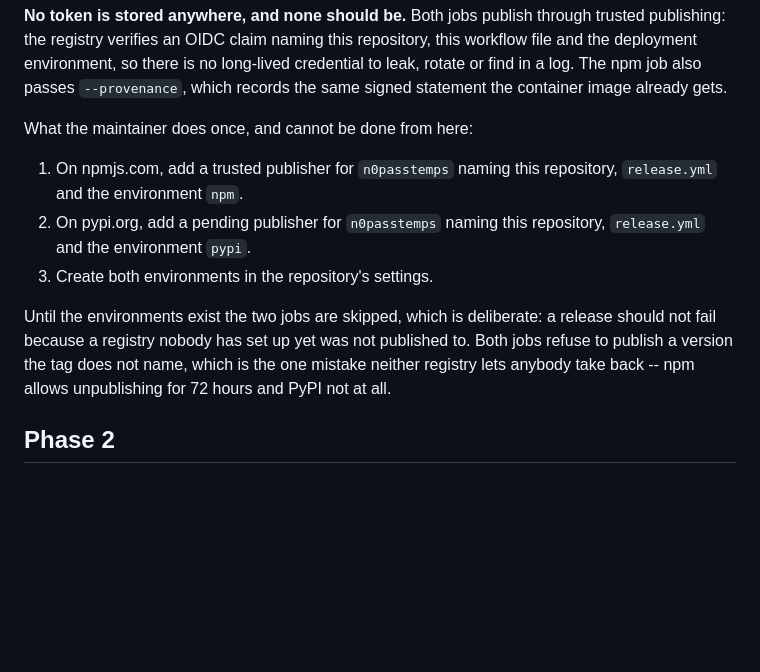
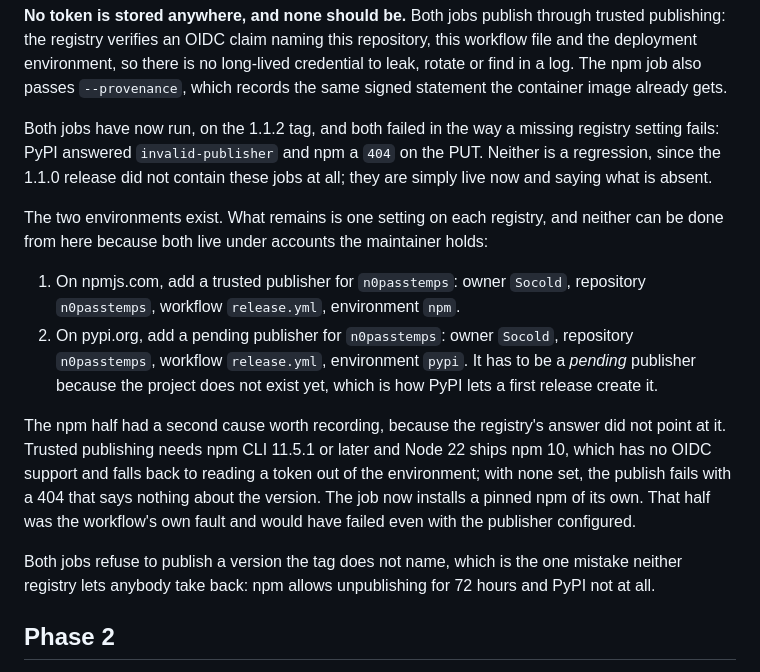
Before and after one commit to Socold/n0passtemps, a Markdown page: docs/ROADMAP.md, the part around the change. GitHub-like rendering; blank space fills up the shorter version.

Commit message:
docs: what is left before the SDK packages exist
The two publish jobs have run now, on the 1.1.2 tag, and the entry said
what they would do rather than what they did. Both failed the way a
missing registry setting fails, and one of them failed for a second
reason that was this repository's fault rather than an absent account.

The environments exist, so what is left is one setting on each registry,
written out with the exact values each one asks for.

```diff
--- a/docs/ROADMAP.md
+++ b/docs/ROADMAP.md
@@ -133,19 +133,33 @@ credential to leak, rotate or find in a log. The npm job also passes
 `--provenance`, which records the same signed statement the container image
 already gets.
 
-What the maintainer does once, and cannot be done from here:
+Both jobs have now run, on the 1.1.2 tag, and both failed in the way a
+missing registry setting fails: PyPI answered `invalid-publisher` and npm a
+`404` on the PUT. Neither is a regression, since the 1.1.0 release did not
+contain these jobs at all; they are simply live now and saying what is absent.
 
-1. On npmjs.com, add a trusted publisher for `n0passtemps` naming this
-   repository, `release.yml` and the environment `npm`.
-2. On pypi.org, add a pending publisher for `n0passtemps` naming this
-   repository, `release.yml` and the environment `pypi`.
-3. Create both environments in the repository's settings.
+The two environments exist. What remains is one setting on each registry, and
+neither can be done from here because both live under accounts the maintainer
+holds:
 
-Until the environments exist the two jobs are skipped, which is deliberate: a
-release should not fail because a registry nobody has set up yet was not
-published to. Both jobs refuse to publish a version the tag does not name, which
-is the one mistake neither registry lets anybody take back -- npm allows
-unpublishing for 72 hours and PyPI not at all.
+1. On npmjs.com, add a trusted publisher for `n0passtemps`: owner `Socold`,
+   repository `n0passtemps`, workflow `release.yml`, environment `npm`.
+2. On pypi.org, add a pending publisher for `n0passtemps`: owner `Socold`,
+   repository `n0passtemps`, workflow `release.yml`, environment `pypi`. It has
+   to be a *pending* publisher because the project does not exist yet, which is
+   how PyPI lets a first release create it.
+
+The npm half had a second cause worth recording, because the registry's answer
+did not point at it. Trusted publishing needs npm CLI 11.5.1 or later and Node
+22 ships npm 10, which has no OIDC support and falls back to reading a token out
+of the environment; with none set, the publish fails with a 404 that says
+nothing about the version. The job now installs a pinned npm of its own. That
+half was the workflow's own fault and would have failed even with the publisher
+configured.
+
+Both jobs refuse to publish a version the tag does not name, which is the one
+mistake neither registry lets anybody take back: npm allows unpublishing for 72
+hours and PyPI not at all.
 
 ## Phase 2
 
```
